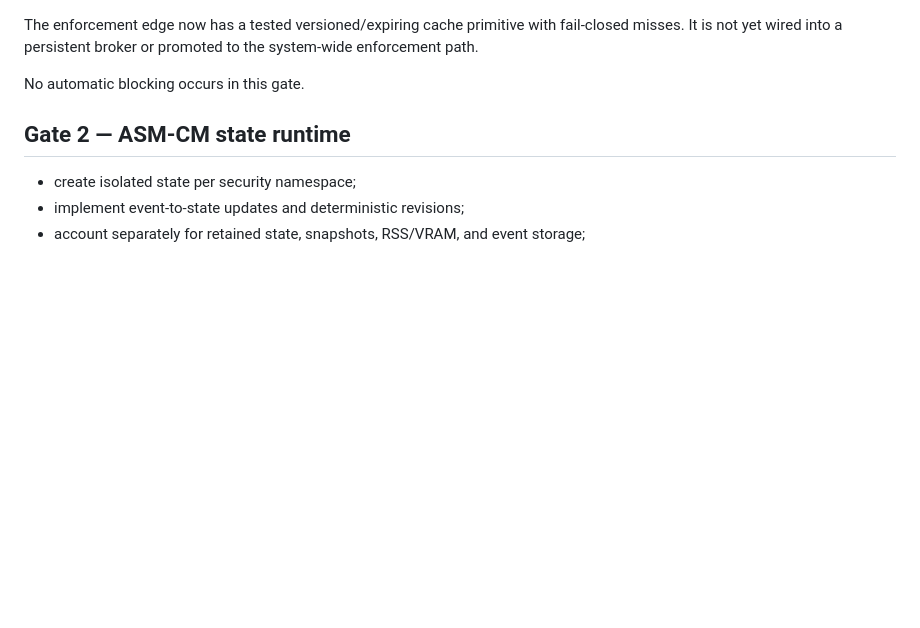
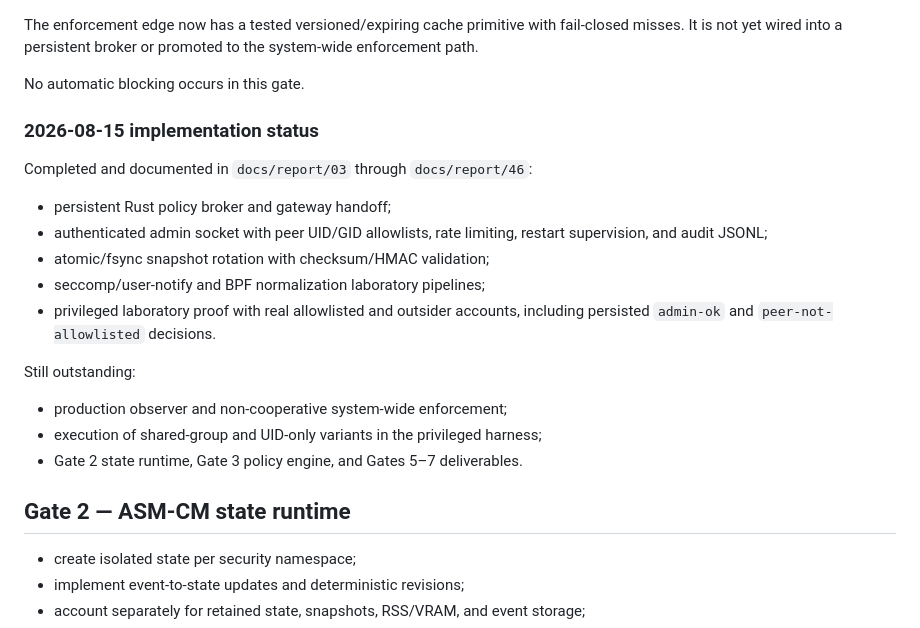
Before and after one commit to AletheionAGI/Unix_AGB, a Markdown page: ROADMAP.md, the part around the change. Drawn GitHub-style; blank space fills up the shorter version.

Commit message:
update roadmap with verified implementation status

```diff
--- a/ROADMAP.md
+++ b/ROADMAP.md
@@ -57,6 +57,24 @@ fail-closed misses. It is not yet wired into a persistent broker or promoted to
 the system-wide enforcement path.
 
 No automatic blocking occurs in this gate.
+
+### 2026-08-15 implementation status
+
+Completed and documented in `docs/report/03` through `docs/report/46`:
+
+- persistent Rust policy broker and gateway handoff;
+- authenticated admin socket with peer UID/GID allowlists, rate limiting,
+  restart supervision, and audit JSONL;
+- atomic/fsync snapshot rotation with checksum/HMAC validation;
+- seccomp/user-notify and BPF normalization laboratory pipelines;
+- privileged laboratory proof with real allowlisted and outsider accounts,
+  including persisted `admin-ok` and `peer-not-allowlisted` decisions.
+
+Still outstanding:
+
+- production observer and non-cooperative system-wide enforcement;
+- execution of shared-group and UID-only variants in the privileged harness;
+- Gate 2 state runtime, Gate 3 policy engine, and Gates 5–7 deliverables.
 
 ## Gate 2 — ASM-CM state runtime
 
```
Also changed, not shown: docs/report/47_roadmap_status_review_20260815.md (added, +13 -0 lines).
